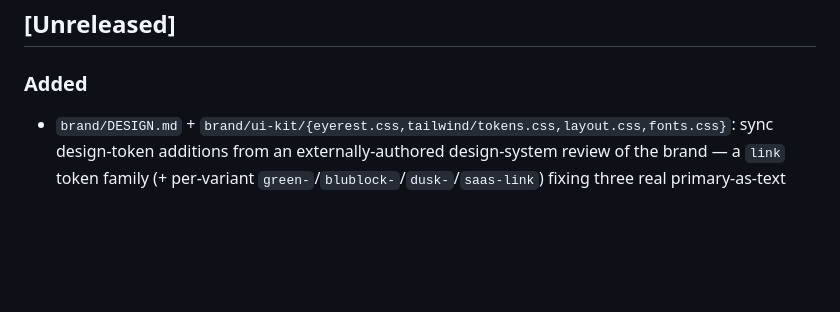
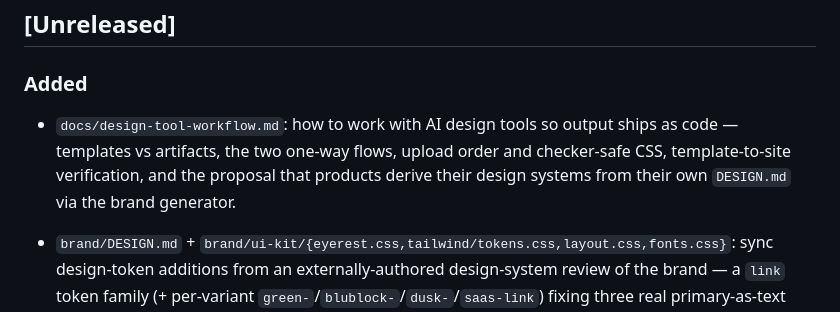
Before and after one commit to qte77/qte77, a Markdown page: CHANGELOG.md, the part around the change. Drawn GitHub-style; blank space fills up the shorter version.

Commit message:
docs: design-tool workflow (templates vs artifacts, sync, base design system proposal) (#186)
Co-authored-by: Claude <noreply@anthropic.com>

```diff
--- a/CHANGELOG.md
+++ b/CHANGELOG.md
@@ -13,6 +13,7 @@ and this project adheres to [Semantic Versioning](https://semver.org/spec/v2.0.0
 
 ### Added
 
+- `docs/design-tool-workflow.md`: how to work with AI design tools so output ships as code — templates vs artifacts, the two one-way flows, upload order and checker-safe CSS, template-to-site verification, and the proposal that products derive their design systems from their own `DESIGN.md` via the brand generator.
 - `brand/DESIGN.md` + `brand/ui-kit/{eyerest.css,tailwind/tokens.css,layout.css,fonts.css}`: sync design-token additions from an externally-authored design-system review of the brand — a `link` token family (+ per-variant `green-`/`blublock-`/`dusk-`/`saas-link`) fixing three real primary-as-text contrast failures (default-light 4.4:1, Green-dark 2.6-2.9:1, BluBlock-light 3.3-3.6:1) without moving `primary` itself; the Index Rule motif (`rule-height`/`rule-width-sm`/`rule-width-lg` tokens, `.index-rule`/`.index-rule--sm/--lg` classes) as the brand's one recurring geometric signature; an extended type scale (`eyebrow`/`caption`/`body-small`/`display`/`mono-label`, `.text-*` utility classes); `radius.full` (9999px, removable filter chips only) wired into `--radius-full`; a DESIGN.md `## Accessibility` section documenting the three flagged contrast exceptions (`border`, BluBlock `primary-on`, `data-caution`/`data-alt` light-theme small text)
 - `brand/ui-kit/BASELINE.md`: **D14** — records and explains rejecting that same review's second "Brand Mark" (EyeRest-colored) logo lockup proposal; D7 (one GitHub-blue mark everywhere, logo and theme kept separate) stands. The review's own rationale for a two-lockup split (its upload pipeline strips `<style>` from SVGs) doesn't apply to this repo's git-native, `@media`-adaptive SVG delivery
 - `docs/agent-reliability.md` + `README.md`: agent-reliability research track record — seven sibling repos measuring agent/site trustworthiness (RDI-AgentBeats-MAS-GraphJudge, RDI-AgentBeats-TestBehaveAlign, agent-readiness-kit, cc-recursive-team-mode, coding-harness-eval, multi-tasking-quality-benchmark, ai-agents-research) linked from `## Refs`, per the doc-structure contract (tail stays Tools + Posts only). Named "reliability" rather than "eval(s)" deliberately — this repo already uses "eval" for the goal-KR eval-gate mechanism (`goals.json`, `kr-eval-gate.yml`), a different thing from measuring other agents'/sites' trustworthiness
```
Also changed, not shown: docs/design-tool-workflow.md (added, +75 -0 lines).
